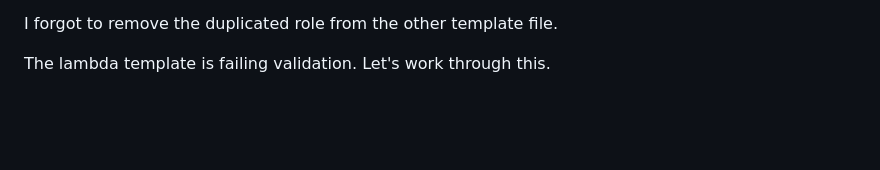
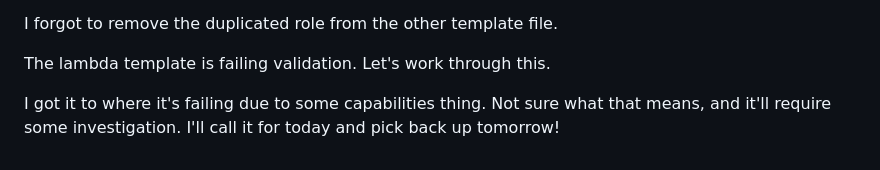
Before and after one commit to Voytella/awswebsite, a Markdown page: Automation/README.md, the part around the change. Rendered like a GitHub page; blank space fills up the shorter version.

Commit message:
updated log

```diff
--- a/Automation/README.md
+++ b/Automation/README.md
@@ -121,3 +121,7 @@ that is. Let's find out!
 I forgot to remove the duplicated role from the other template file.
 
 The lambda template is failing validation. Let's work through this.
+
+I got it to where it's failing due to some capabilities thing. Not sure what
+that means, and it'll require some investigation. I'll call it for today and
+pick back up tomorrow!
```
